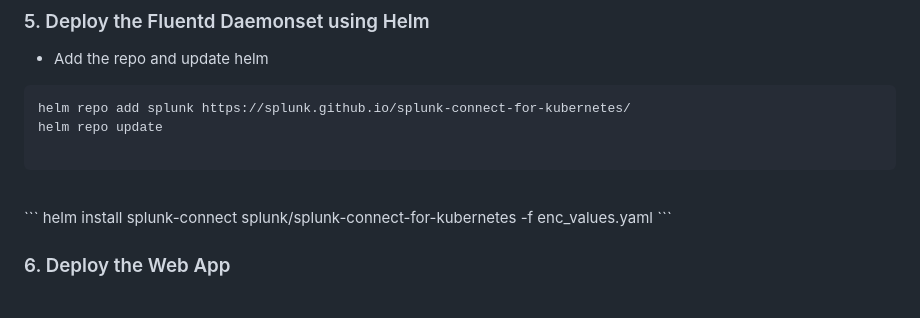
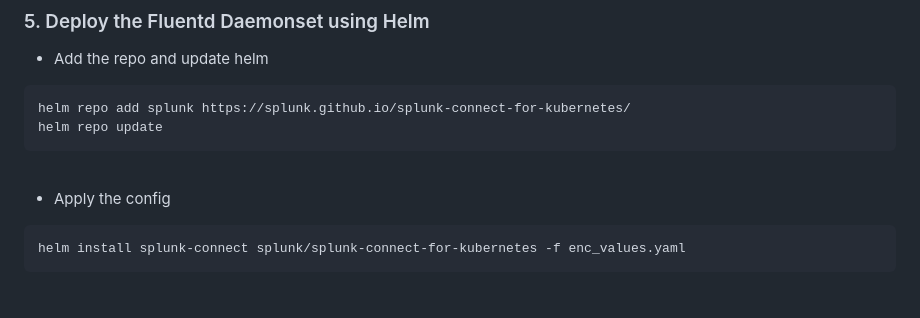
Before and after one commit to dimebot/Three-Tier-Web-on-Kubernetes, a Markdown page: README.md, the part around the change. Drawn GitHub-style.

````diff
--- a/README.md
+++ b/README.md
@@ -84,9 +84,11 @@ docker compose -f docker-compose.yml up -d
 ```
 helm repo add splunk https://splunk.github.io/splunk-connect-for-kubernetes/
 helm repo update
-
 ```
 <br>
+
+- Apply the config
+
  ```
  helm install splunk-connect splunk/splunk-connect-for-kubernetes -f enc_values.yaml
  ```
````
